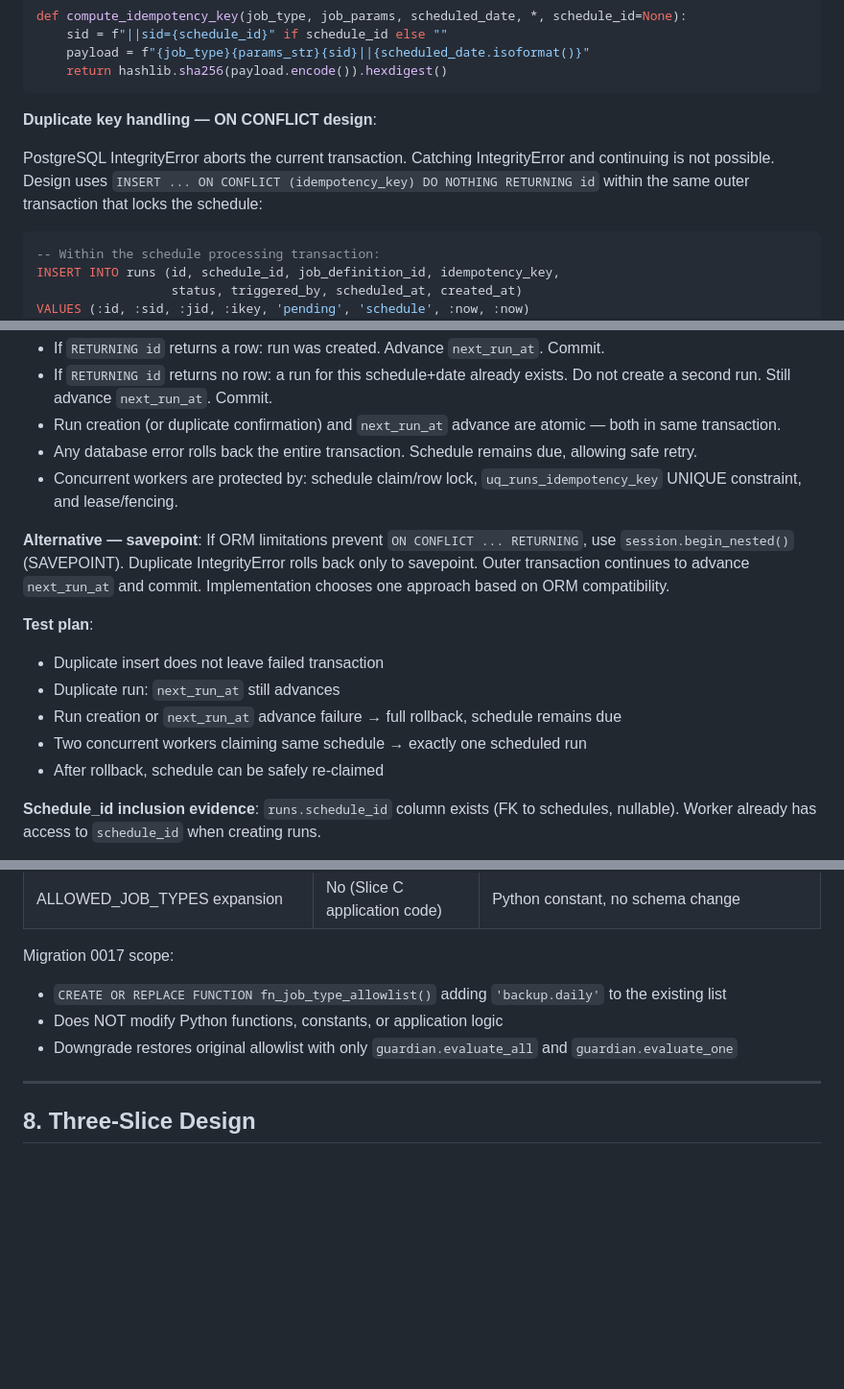
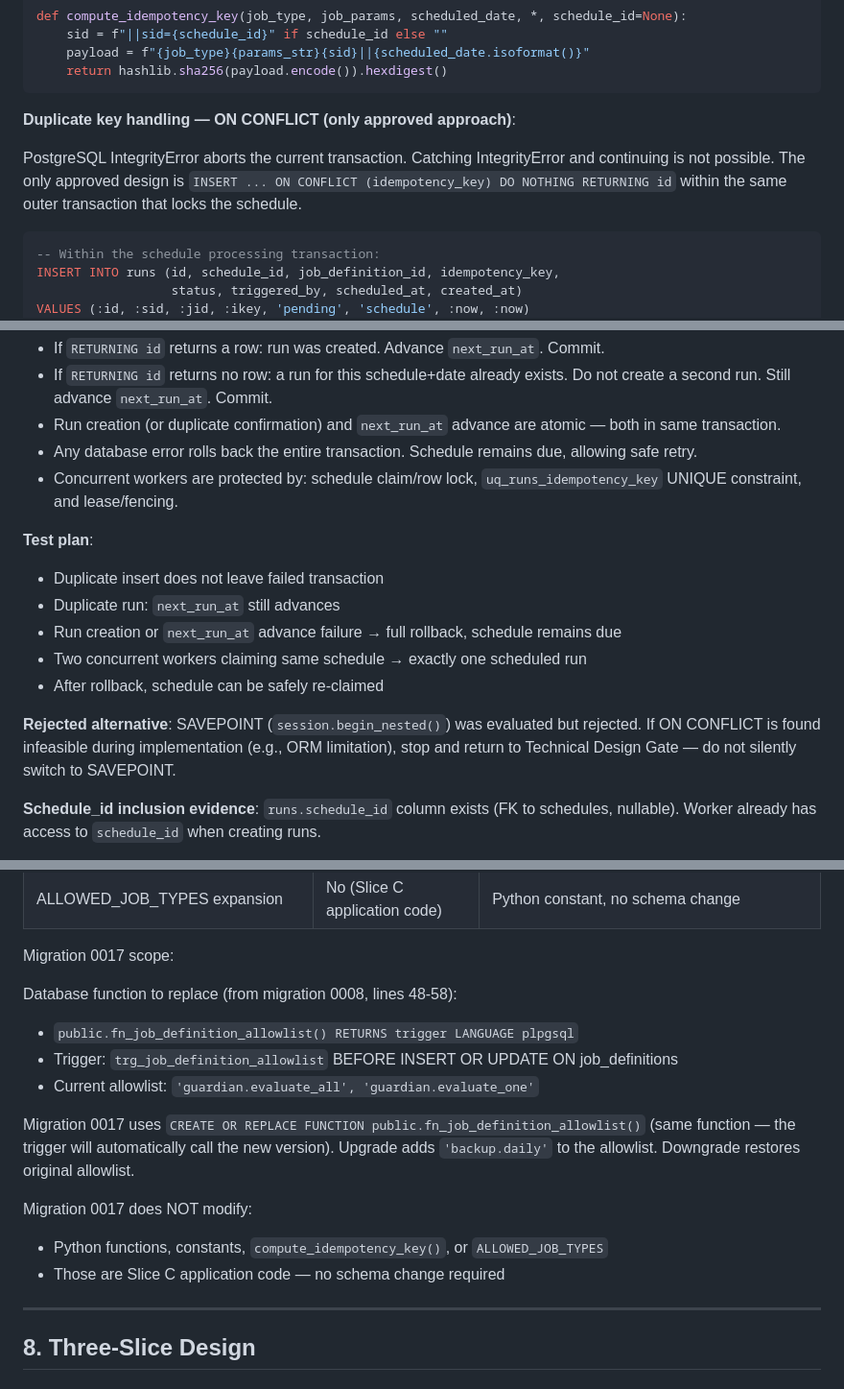
Before and after one commit to Lolitadelgadosharona/CompoundOS, a Markdown page: docs/sprints/SPRINT_008_TECHNICAL_DESIGN.md, 3 parts joined by grey strips. Shown at 96% size. Rendered like a GitHub page; blank space fills up the shorter version.

Commit message:
docs: fix migration 0017 function name + lock ON CONFLICT as only approach
- Function: public.fn_job_definition_allowload() (from migration 0008)
- Trigger: trg_job_definition_allowlist BEFORE INSERT OR UPDATE
- ON CONFLICT DO NOTHING RETURNING id: only approved approach
- SAVEPOINT: evaluated but rejected; return to Tech Design if infeasible

Docs-only.

````diff
--- a/docs/sprints/SPRINT_008_TECHNICAL_DESIGN.md
+++ b/docs/sprints/SPRINT_008_TECHNICAL_DESIGN.md
@@ -251,9 +251,9 @@ def compute_idempotency_key(job_type, job_params, scheduled_date, *, schedule_id
     return hashlib.sha256(payload.encode()).hexdigest()
 ```
 
-**Duplicate key handling — ON CONFLICT design**:
+**Duplicate key handling — ON CONFLICT (only approved approach)**:
 
-PostgreSQL IntegrityError aborts the current transaction. Catching IntegrityError and continuing is not possible. Design uses `INSERT ... ON CONFLICT (idempotency_key) DO NOTHING RETURNING id` within the same outer transaction that locks the schedule:
+PostgreSQL IntegrityError aborts the current transaction. Catching IntegrityError and continuing is not possible. The only approved design is `INSERT ... ON CONFLICT (idempotency_key) DO NOTHING RETURNING id` within the same outer transaction that locks the schedule.
 
 ```sql
 -- Within the schedule processing transaction:
@@ -270,14 +270,14 @@ RETURNING id
 - Any database error rolls back the entire transaction. Schedule remains due, allowing safe retry.
 - Concurrent workers are protected by: schedule claim/row lock, `uq_runs_idempotency_key` UNIQUE constraint, and lease/fencing.
 
-**Alternative — savepoint**: If ORM limitations prevent `ON CONFLICT ... RETURNING`, use `session.begin_nested()` (SAVEPOINT). Duplicate IntegrityError rolls back only to savepoint. Outer transaction continues to advance `next_run_at` and commit. Implementation chooses one approach based on ORM compatibility.
-
 **Test plan**:
 - Duplicate insert does not leave failed transaction
 - Duplicate run: `next_run_at` still advances
 - Run creation or `next_run_at` advance failure → full rollback, schedule remains due
 - Two concurrent workers claiming same schedule → exactly one scheduled run
 - After rollback, schedule can be safely re-claimed
+
+**Rejected alternative**: SAVEPOINT (`session.begin_nested()`) was evaluated but rejected. If ON CONFLICT is found infeasible during implementation (e.g., ORM limitation), stop and return to Technical Design Gate — do not silently switch to SAVEPOINT.
 
 **Schedule_id inclusion evidence**: `runs.schedule_id` column exists (FK to schedules, nullable). Worker already has access to `schedule_id` when creating runs.
 
@@ -301,9 +301,17 @@ RETURNING id
 | ALLOWED_JOB_TYPES expansion | No (Slice C application code) | Python constant, no schema change |
 
 Migration 0017 scope:
-- `CREATE OR REPLACE FUNCTION fn_job_type_allowlist()` adding `'backup.daily'` to the existing list
-- Does NOT modify Python functions, constants, or application logic
-- Downgrade restores original allowlist with only `guardian.evaluate_all` and `guardian.evaluate_one`
+
+Database function to replace (from migration 0008, lines 48-58):
+- `public.fn_job_definition_allowlist() RETURNS trigger LANGUAGE plpgsql`
+- Trigger: `trg_job_definition_allowlist` BEFORE INSERT OR UPDATE ON job_definitions
+- Current allowlist: `'guardian.evaluate_all', 'guardian.evaluate_one'`
+
+Migration 0017 uses `CREATE OR REPLACE FUNCTION public.fn_job_definition_allowlist()` (same function — the trigger will automatically call the new version). Upgrade adds `'backup.daily'` to the allowlist. Downgrade restores original allowlist.
+
+Migration 0017 does NOT modify:
+- Python functions, constants, `compute_idempotency_key()`, or `ALLOWED_JOB_TYPES`
+- Those are Slice C application code — no schema change required
 
 ---
 
````
